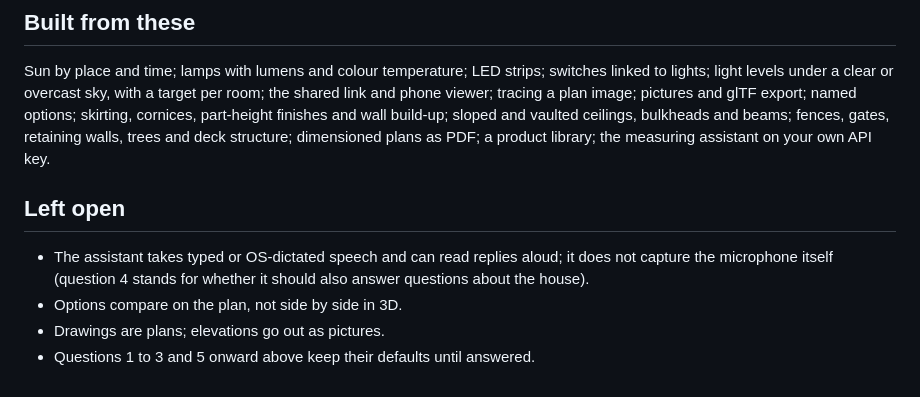
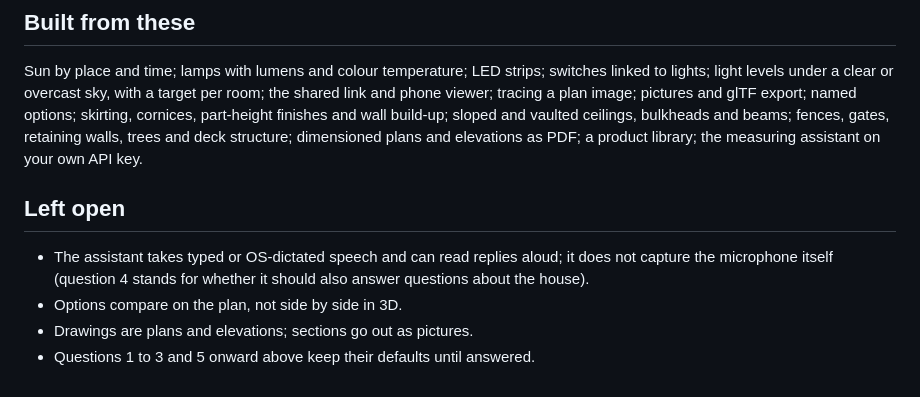
Before and after one commit to bendechrai/lintel, a Markdown page: docs/QUESTIONS.md, the part around the change. GitHub-like rendering.

```diff
--- a/docs/QUESTIONS.md
+++ b/docs/QUESTIONS.md
@@ -50,7 +50,7 @@ Sun by place and time; lamps with lumens and colour temperature; LED strips; swi
 to lights; light levels under a clear or overcast sky, with a target per room; the shared link
 and phone viewer; tracing a plan image; pictures and glTF export; named options; skirting,
 cornices, part-height finishes and wall build-up; sloped and vaulted ceilings, bulkheads and
-beams; fences, gates, retaining walls, trees and deck structure; dimensioned plans as PDF; a
+beams; fences, gates, retaining walls, trees and deck structure; dimensioned plans and elevations as PDF; a
 product library; the measuring assistant on your own API key.
 
 ## Left open
@@ -59,5 +59,5 @@ product library; the measuring assistant on your own API key.
   capture the microphone itself (question 4 stands for whether it should also answer
   questions about the house).
 - Options compare on the plan, not side by side in 3D.
-- Drawings are plans; elevations go out as pictures.
+- Drawings are plans and elevations; sections go out as pictures.
 - Questions 1 to 3 and 5 onward above keep their defaults until answered.
```
Also changed, not shown: README.md (+10 -6 lines), docs/elevation.png (added), 4 other files.
